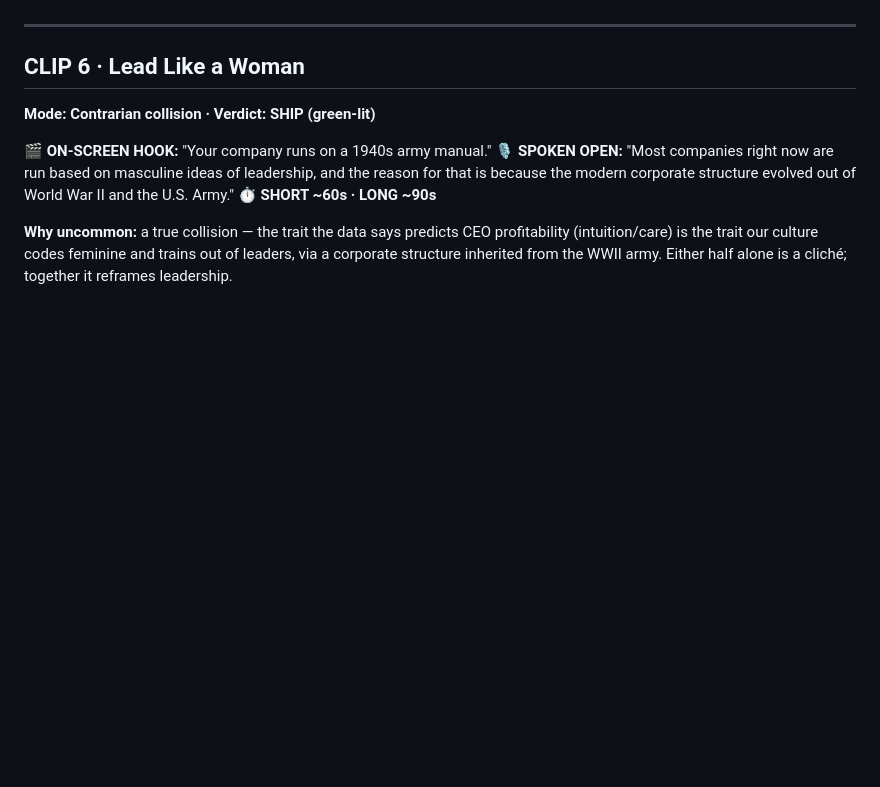
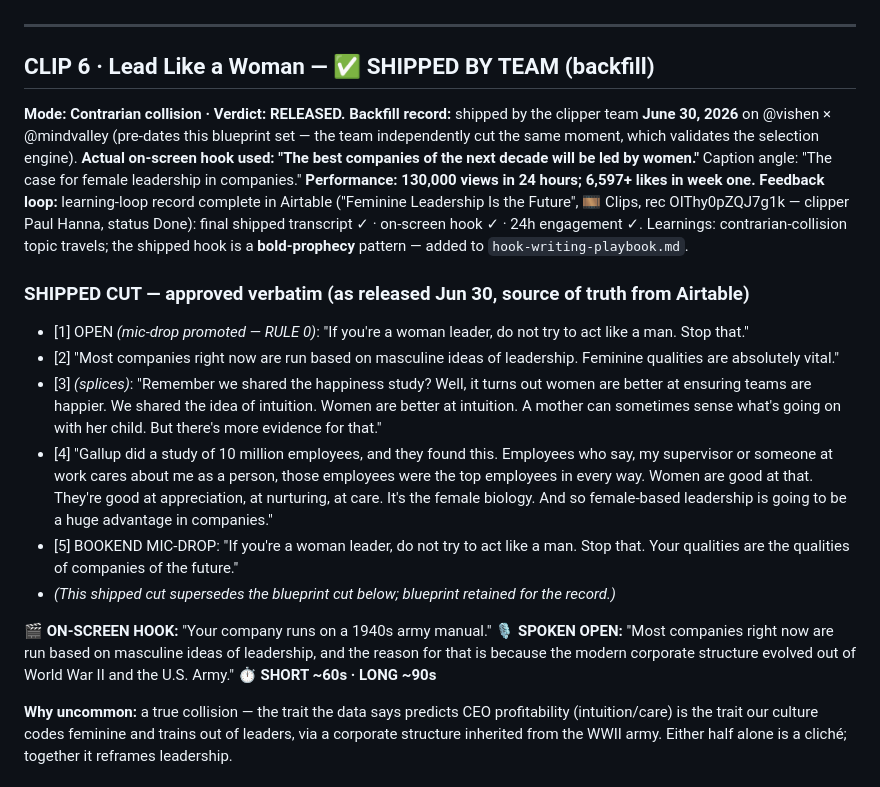
Before and after one commit to garethwinter-cpu/vishen-content-calendar, a Markdown page: scripts/2026-07-10-romania-20-reel-scripts-full-verbatim.md, the part around the change. Drawn GitHub-style; blank space fills up the shorter version.

Commit message:
Romania blueprints: R6 shipped cut (Airtable source of truth) + learning-loop record

```diff
--- a/scripts/2026-07-10-romania-20-reel-scripts-full-verbatim.md
+++ b/scripts/2026-07-10-romania-20-reel-scripts-full-verbatim.md
@@ -148,8 +148,18 @@ Use **Clip 3A (LONG)** and **3B (TITAN/SHORT)** from `2026-07-10-vishen-3clips-l
 
 ---
 
-## CLIP 6 · Lead Like a Woman
-**Mode: Contrarian collision · Verdict: SHIP (green-lit)**
+## CLIP 6 · Lead Like a Woman — ✅ SHIPPED BY TEAM (backfill)
+**Mode: Contrarian collision · Verdict: RELEASED.**
+**Backfill record:** shipped by the clipper team **June 30, 2026** on @vishen × @mindvalley (pre-dates this blueprint set — the team independently cut the same moment, which validates the selection engine). **Actual on-screen hook used: "The best companies of the next decade will be led by women."** Caption angle: "The case for female leadership in companies." **Performance: 130,000 views in 24 hours; 6,597+ likes in week one.**
+**Feedback loop:** learning-loop record complete in Airtable ("Feminine Leadership Is the Future", 🎞️ Clips, rec OIThy0pZQJ7g1k — clipper Paul Hanna, status Done): final shipped transcript ✓ · on-screen hook ✓ · 24h engagement ✓. Learnings: contrarian-collision topic travels; the shipped hook is a **bold-prophecy** pattern — added to `hook-writing-playbook.md`.
+
+### SHIPPED CUT — approved verbatim (as released Jun 30, source of truth from Airtable)
+- [1] OPEN *(mic-drop promoted — RULE 0)*: "If you're a woman leader, do not try to act like a man. Stop that."
+- [2] "Most companies right now are run based on masculine ideas of leadership. Feminine qualities are absolutely vital."
+- [3] *(splices)*: "Remember we shared the happiness study? Well, it turns out women are better at ensuring teams are happier. We shared the idea of intuition. Women are better at intuition. A mother can sometimes sense what's going on with her child. But there's more evidence for that."
+- [4] "Gallup did a study of 10 million employees, and they found this. Employees who say, my supervisor or someone at work cares about me as a person, those employees were the top employees in every way. Women are good at that. They're good at appreciation, at nurturing, at care. It's the female biology. And so female-based leadership is going to be a huge advantage in companies."
+- [5] BOOKEND MIC-DROP: "If you're a woman leader, do not try to act like a man. Stop that. Your qualities are the qualities of companies of the future."
+- *(This shipped cut supersedes the blueprint cut below; blueprint retained for the record.)*
 
 **🎬 ON-SCREEN HOOK:** "Your company runs on a 1940s army manual."
 **🎙️ SPOKEN OPEN:** "Most companies right now are run based on masculine ideas of leadership, and the reason for that is because the modern corporate structure evolved out of World War II and the U.S. Army."
```
